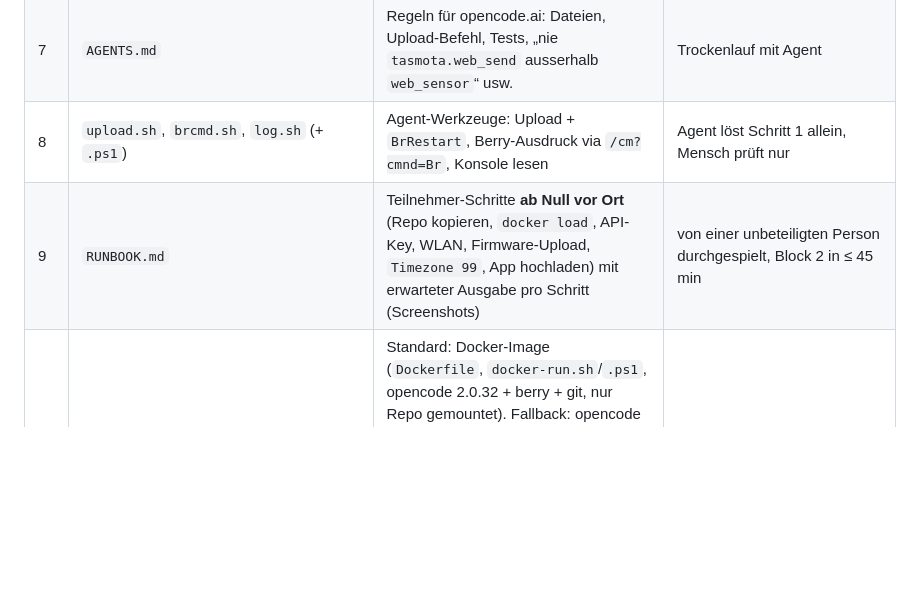
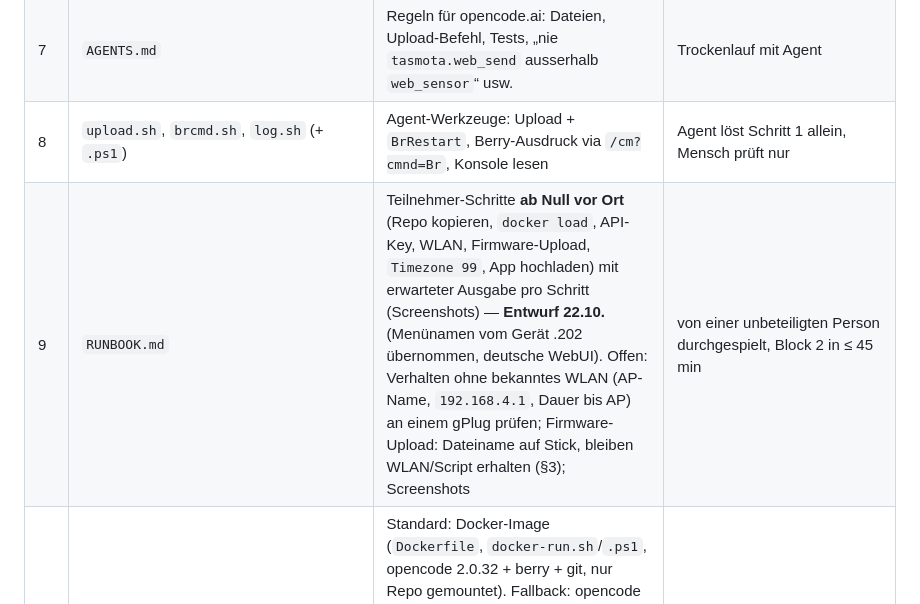
Before and after one commit to jluthiger/gplug-workshop, a Markdown page: WORKSHOP_PREP.md, the part around the change. Drawn GitHub-style; blank space fills up the shorter version.

```diff
--- a/WORKSHOP_PREP.md
+++ b/WORKSHOP_PREP.md
@@ -123,7 +123,7 @@ Hinweise:
 | 6 | `TASMOTA_BERRY_API.md` | Agent-Kontext | Agent baut Übung ohne Halluzination |
 | 7 | `AGENTS.md` | Regeln für opencode.ai: Dateien, Upload-Befehl, Tests, „nie `tasmota.web_send` ausserhalb `web_sensor`“ usw. | Trockenlauf mit Agent |
 | 8 | `upload.sh`, `brcmd.sh`, `log.sh` (+ `.ps1`) | Agent-Werkzeuge: Upload + `BrRestart`, Berry-Ausdruck via `/cm?cmnd=Br`, Konsole lesen | Agent löst Schritt 1 allein, Mensch prüft nur |
-| 9 | `RUNBOOK.md` | Teilnehmer-Schritte **ab Null vor Ort** (Repo kopieren, `docker load`, API-Key, WLAN, Firmware-Upload, `Timezone 99`, App hochladen) mit erwarteter Ausgabe pro Schritt (Screenshots) | von einer unbeteiligten Person durchgespielt, Block 2 in ≤ 45 min |
+| 9 | `RUNBOOK.md` | Teilnehmer-Schritte **ab Null vor Ort** (Repo kopieren, `docker load`, API-Key, WLAN, Firmware-Upload, `Timezone 99`, App hochladen) mit erwarteter Ausgabe pro Schritt (Screenshots) — **Entwurf 22.10.** (Menünamen vom Gerät .202 übernommen, deutsche WebUI). Offen: Verhalten ohne bekanntes WLAN (AP-Name, `192.168.4.1`, Dauer bis AP) an einem gPlug prüfen; Firmware-Upload: Dateiname auf Stick, bleiben WLAN/Script erhalten (§3); Screenshots | von einer unbeteiligten Person durchgespielt, Block 2 in ≤ 45 min |
 | 10 | Agent-Setup | Standard: Docker-Image (`Dockerfile`, `docker-run.sh`/`.ps1`, opencode 2.0.32 + berry + git, nur Repo gemountet). Fallback: opencode 2.0 nativ + `opencode.json` (Infomaniak-Provider, Berechtigungen auf Repo + Skripte) — Image vorhanden, auf macOS getestet 19.10. **Neu**: Image als `docker save gplug-workshop`-Tar für amd64 und arm64 auf USB-Stick. `docker-run.sh`/`.ps1` bauen nur, wenn das Image fehlt → geladenes Image mit Tag `gplug-workshop` wird direkt genutzt (geprüft 22.10.) | `docker load` + erste Agent-Antwort auf Mac, Win, Linux < 10 min |
 | 11 | `EXERCISES.md` | 4 Schritte Starter → Referenz-App mit Prompt-Vorlage, Ergebnis, Prüfschritt — geschrieben 22.10.; Bonus CSV/Shelly | Alle 4 Schritte mit Infomaniak-LLM durchspielen, Zeit pro Schritt messen (Ziel: 1–2 in 35 min) |
 | 12 | Demo-Transkript | 3 Ausschnitte aus Referenz-App-Entwicklung (guter Prompt, Halluzination, Korrektur) | auf Beamer lesbar |
```
Also changed, not shown: README.md (+5 -2 lines), RUNBOOK.md (added, +188 -0 lines).
